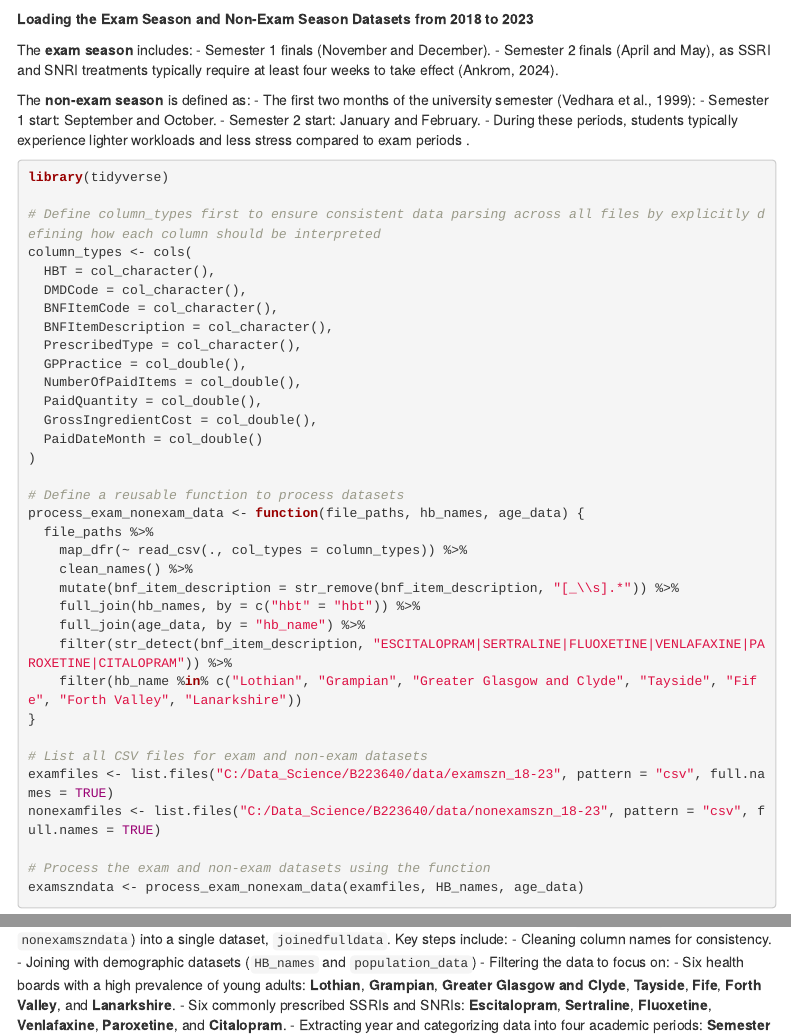
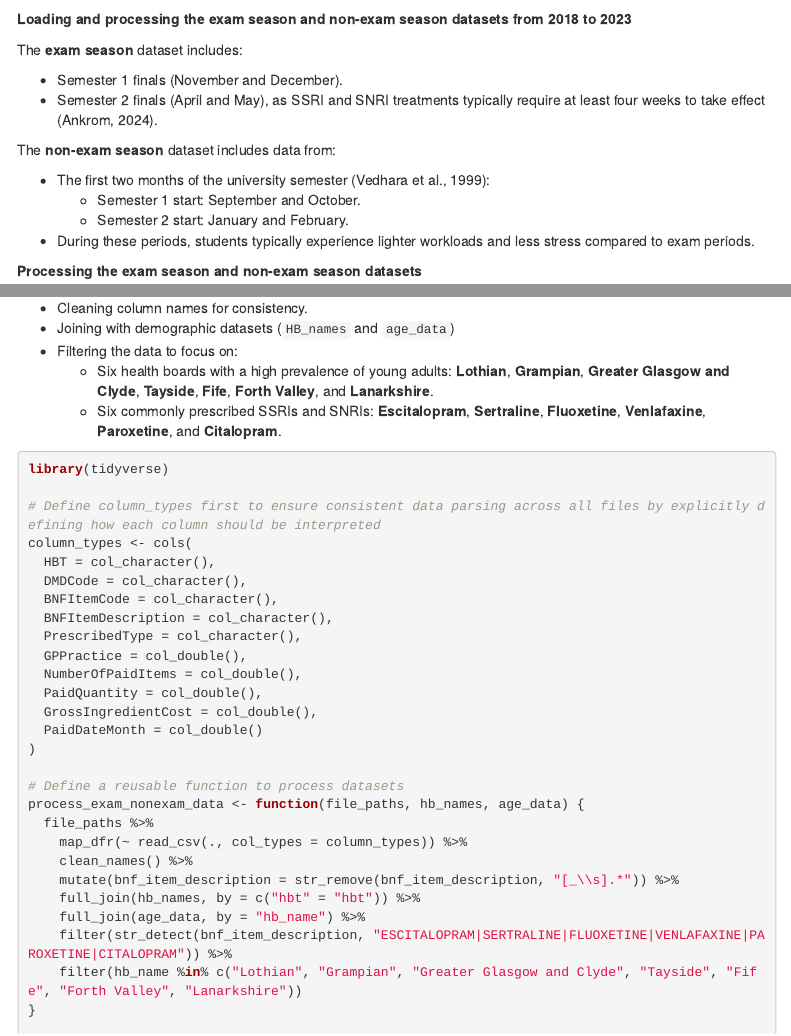
Before and after one commit to Shakirah02/B223640, an R Markdown document (docs/index.Rmd): the page in a window 1100 px wide, from 1570 px down, and a second part further down, joined at a grey line. Rendered offline with R 4.5, knitr and Pandoc, with nearby package versions; some code elsewhere in the file could not run offline; menus at the side of the page are left out; column names are cleaned by a stand-in for the janitor package.

Commit message:
initial_commit

````diff
--- a/docs/index.Rmd
+++ b/docs/index.Rmd
@@ -71,17 +71,27 @@ age_data <- read.csv("C:/Data_Science/B223640/data/UV103_age_health_board_census
   arrange(desc(percentage))
 
 ```
-**Loading the Exam Season and Non-Exam Season Datasets from 2018 to 2023**
+**Loading and processing the exam season and non-exam season datasets from 2018 to 2023**
 
-The **exam season** includes:
+The **exam season** dataset includes:
+
 - Semester 1 finals (November and December).
 - Semester 2 finals (April and May), as SSRI and SNRI treatments typically require at least four weeks to take effect (Ankrom, 2024).
 
-The **non-exam season** is defined as:
+The **non-exam season** dataset includes data from:
+
 - The first two months of the university semester (Vedhara et al., 1999):
   - Semester 1 start: September and October.
   - Semester 2 start: January and February.
-- During these periods, students typically experience lighter workloads and less stress compared to exam periods .
+- During these periods, students typically experience lighter workloads and less stress compared to exam periods.
+
+**Processing the exam season and non-exam season datasets**
+
+- Cleaning column names for consistency.
+- Joining with demographic datasets (`HB_names` and `age_data`)
+- Filtering the data to focus on:
+  - Six health boards with a high prevalence of young adults: **Lothian**, **Grampian**, **Greater Glasgow and Clyde**, **Tayside**, **Fife**, **Forth Valley**, and **Lanarkshire**.
+  - Six commonly prescribed SSRIs and SNRIs: **Escitalopram**, **Sertraline**, **Fluoxetine**, **Venlafaxine**, **Paroxetine**, and **Citalopram**.
 
 
 ```{r}
@@ -339,11 +349,7 @@ interactive_plot
 
 **Merging and Cleaning the Data**
 This code combines the exam and non-exam datasets (`examszndata` and `nonexamszndata`) into a single dataset, `joinedfulldata`. Key steps include:
-- Cleaning column names for consistency.
-- Joining with demographic datasets (`HB_names` and `population_data`)
-- Filtering the data to focus on:
-  - Six health boards with a high prevalence of young adults: **Lothian**, **Grampian**, **Greater Glasgow and Clyde**, **Tayside**, **Fife**, **Forth Valley**, and **Lanarkshire**.
-  - Six commonly prescribed SSRIs and SNRIs: **Escitalopram**, **Sertraline**, **Fluoxetine**, **Venlafaxine**, **Paroxetine**, and **Citalopram**.
+
 - Extracting year and categorizing data into four academic periods: **Semester 1 Finals**, **Semester 2 Finals**, **Semester 1 Start**, and **Semester 2 Start**.
 - Grouping by `year` and `period` for analysis.
 
````
Also changed, not shown: docs/index.Rmd (6 more changed lines).
